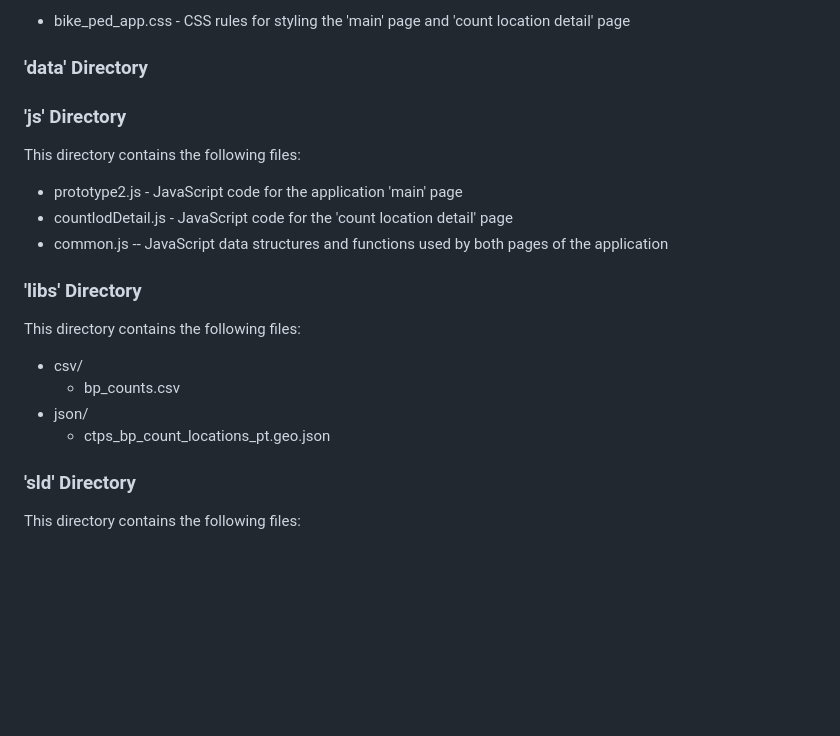
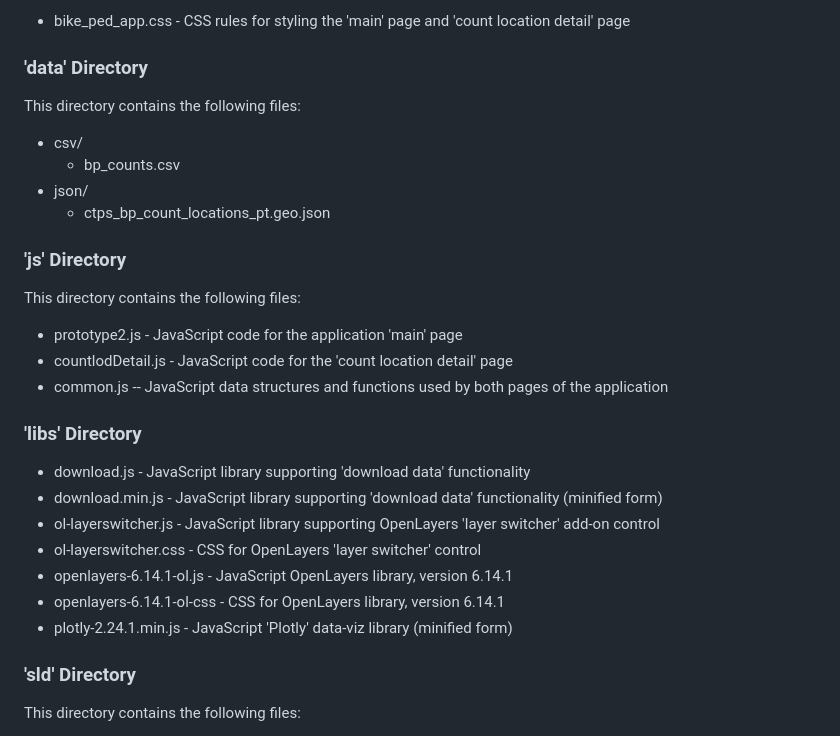
Before and after one commit to CTPSSTAFF/bp-prototype-ol, a Markdown page: README.md, the part around the change. Rendered like a GitHub page; blank space fills up the shorter version.

Commit message:
Added detail on contents of 'libs' directory

```diff
--- a/README.md
+++ b/README.md
@@ -182,6 +182,11 @@ This directory contains the following files:
 * bike_ped_app.css - CSS rules for styling the 'main' page and 'count location detail' page
 
 ### 'data' Directory
+This directory contains the following files:
+* csv/
+  * bp_counts.csv
+* json/
+  * ctps_bp_count_locations_pt.geo.json
 
 ### 'js' Directory
 This directory contains the following files:
@@ -190,11 +195,13 @@ This directory contains the following files:
 * common.js -- JavaScript data structures and functions used by both pages of the application
 
 ### 'libs' Directory
-This directory contains the following files:
-* csv/
-  * bp_counts.csv
-* json/
-  * ctps_bp_count_locations_pt.geo.json
+* download.js - JavaScript library supporting 'download data' functionality
+* download.min.js - JavaScript library supporting 'download data' functionality \(minified form\)
+* ol-layerswitcher.js - JavaScript library supporting OpenLayers 'layer switcher' add-on control
+* ol-layerswitcher.css - CSS for OpenLayers 'layer switcher' control
+* openlayers-6.14.1-ol.js - JavaScript OpenLayers library, version 6.14.1
+* openlayers-6.14.1-ol-css - CSS for OpenLayers library, version 6.14.1
+* plotly-2.24.1.min.js - JavaScript 'Plotly' data-viz library \(minified form\)
 
 ### 'sld' Directory
 This directory contains the following files:
```
